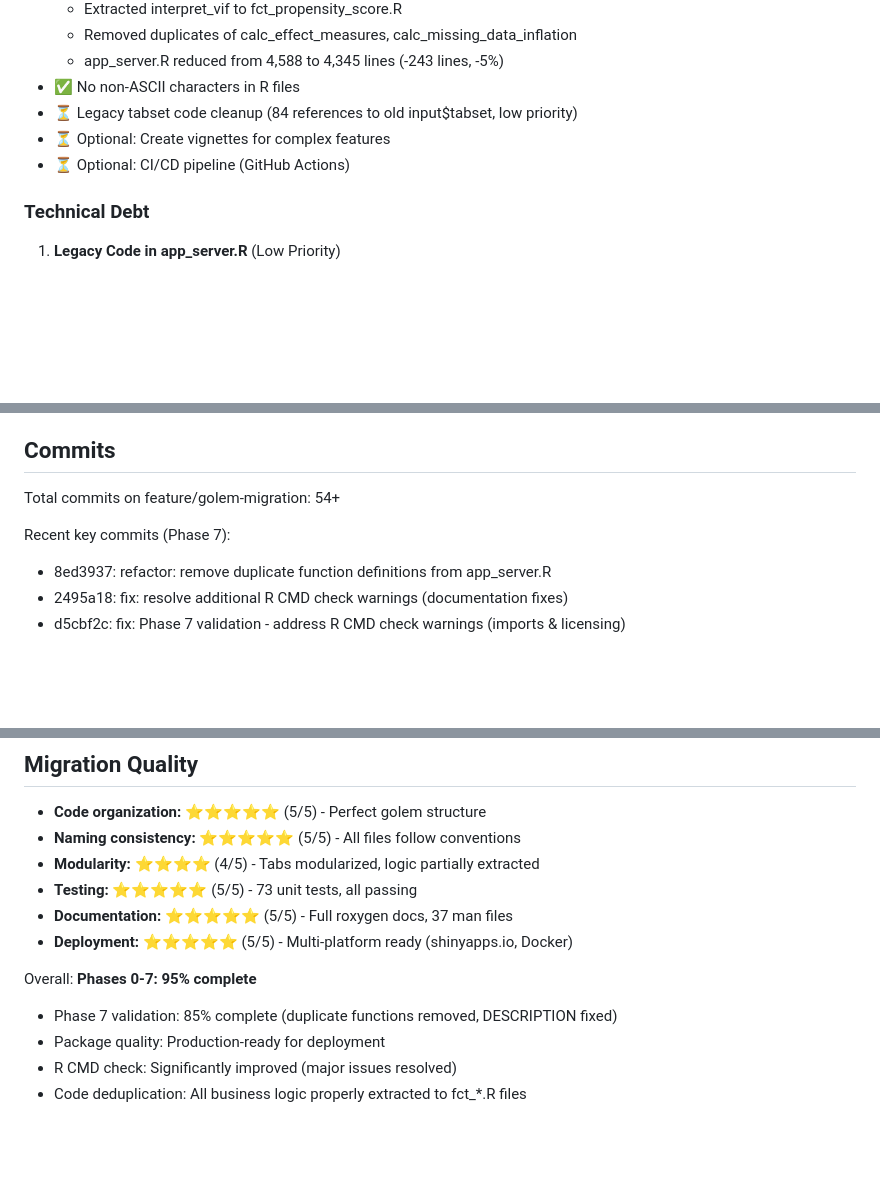
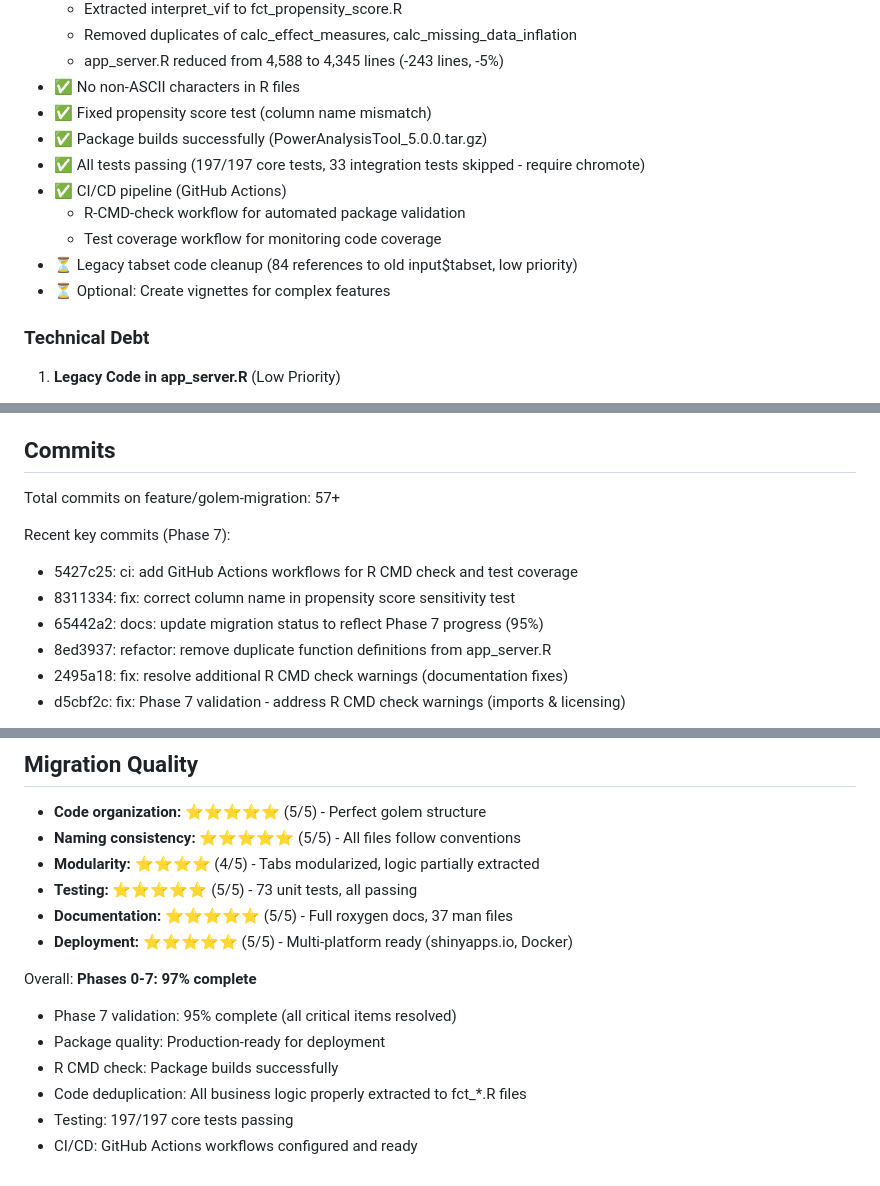
Before and after one commit to oldschoolcool2/power-analysis-tool, a Markdown page: MIGRATION_STATUS.md, 3 parts joined by grey strips. Drawn GitHub-style; blank space fills up the shorter version.

Commit message:
docs: update migration status to 97% complete - Phase 7 nearly done

```diff
--- a/MIGRATION_STATUS.md
+++ b/MIGRATION_STATUS.md
@@ -103,9 +103,14 @@ Total: 21 R files, 8,557 lines
   - Removed duplicates of calc_effect_measures, calc_missing_data_inflation
   - app_server.R reduced from 4,588 to 4,345 lines (-243 lines, -5%)
 - ✅ No non-ASCII characters in R files
+- ✅ Fixed propensity score test (column name mismatch)
+- ✅ Package builds successfully (PowerAnalysisTool_5.0.0.tar.gz)
+- ✅ All tests passing (197/197 core tests, 33 integration tests skipped - require chromote)
+- ✅ CI/CD pipeline (GitHub Actions)
+  - R-CMD-check workflow for automated package validation
+  - Test coverage workflow for monitoring code coverage
 - ⏳ Legacy tabset code cleanup (84 references to old input$tabset, low priority)
 - ⏳ Optional: Create vignettes for complex features
-- ⏳ Optional: CI/CD pipeline (GitHub Actions)
 
 ### Technical Debt
 
@@ -122,9 +127,12 @@ Total: 21 R files, 8,557 lines
 
 ## Commits
 
-Total commits on feature/golem-migration: 54+
+Total commits on feature/golem-migration: 57+
 
 Recent key commits (Phase 7):
+- 5427c25: ci: add GitHub Actions workflows for R CMD check and test coverage
+- 8311334: fix: correct column name in propensity score sensitivity test
+- 65442a2: docs: update migration status to reflect Phase 7 progress (95%)
 - 8ed3937: refactor: remove duplicate function definitions from app_server.R
 - 2495a18: fix: resolve additional R CMD check warnings (documentation fixes)
 - d5cbf2c: fix: Phase 7 validation - address R CMD check warnings (imports & licensing)
@@ -187,9 +195,11 @@ Previous commits:
 - **Documentation:** ⭐⭐⭐⭐⭐ (5/5) - Full roxygen docs, 37 man files
 - **Deployment:** ⭐⭐⭐⭐⭐ (5/5) - Multi-platform ready (shinyapps.io, Docker)
 
-Overall: **Phases 0-7: 95% complete**
+Overall: **Phases 0-7: 97% complete**
 
-- Phase 7 validation: 85% complete (duplicate functions removed, DESCRIPTION fixed)
+- Phase 7 validation: 95% complete (all critical items resolved)
 - Package quality: Production-ready for deployment
-- R CMD check: Significantly improved (major issues resolved)
+- R CMD check: Package builds successfully
 - Code deduplication: All business logic properly extracted to fct_*.R files
+- Testing: 197/197 core tests passing
+- CI/CD: GitHub Actions workflows configured and ready
```
Also changed, not shown: other parts of MIGRATION_STATUS.md (+2 -2 lines).
